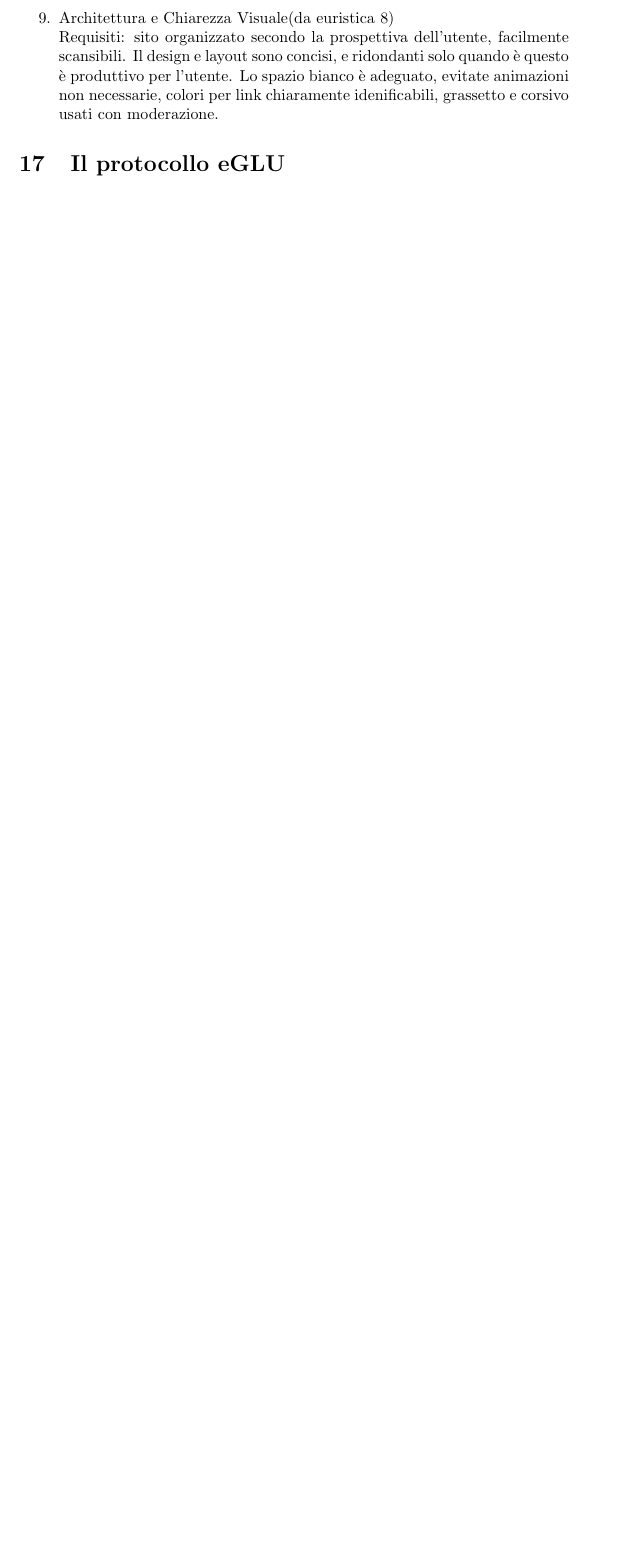
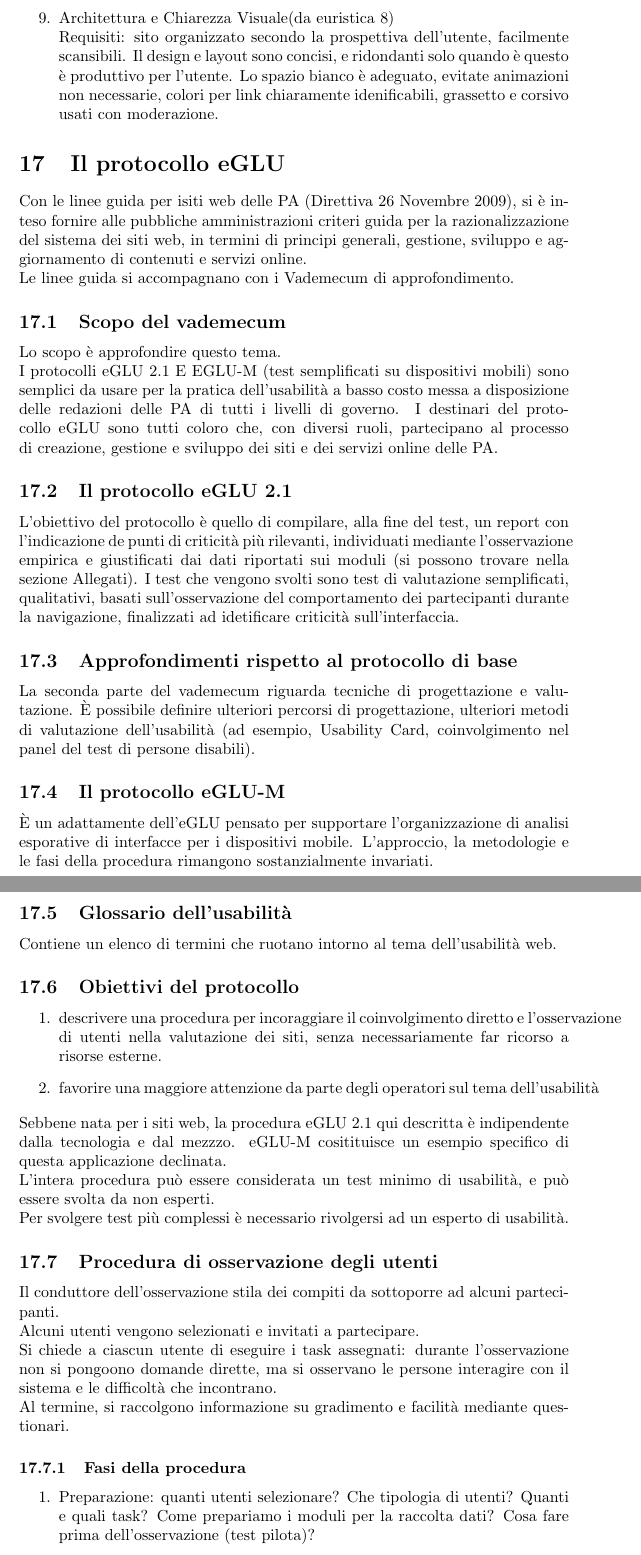
Before and after one commit to giacomozanatta/AppuntiWebDesign, a LaTeX document (tex/webdesign.tex): part of page 65 of 65 before the commit and two parts of pages 65 and 66 of 67 after it, the two joined at a grey line, cut so that both start at the same text, the shorter picture padded with empty space. Compiled offline with pdfLaTeX.

Commit message:
end ch 17 (eGLU)

```diff
--- a/tex/webdesign.tex
+++ b/tex/webdesign.tex
@@ -1135,4 +1135,34 @@ Le euristiche per il web sono le seguenti:
 	Requisiti: sito organizzato secondo la prospettiva dell'utente, facilmente scansibili. Il design e layout sono concisi, e ridondanti solo quando è questo è produttivo per l'utente. Lo spazio bianco è adeguato, evitate animazioni non necessarie, colori per link chiaramente idenificabili, grassetto e corsivo usati con moderazione.
 \end{enumerate}
 \section{Il protocollo eGLU}
-
+Con le linee guida per isiti web delle PA (Direttiva 26 Novembre 2009), si è inteso fornire alle pubbliche amministrazioni criteri guida per la razionalizzazione del sistema dei siti web, in termini di principi generali, gestione, sviluppo e aggiornamento di contenuti e servizi online.\\
+Le linee guida si accompagnano con i Vademecum di approfondimento.
+\subsection{Scopo del vademecum}
+Lo scopo è approfondire questo tema.\\
+I protocolli eGLU 2.1 E EGLU-M (test semplificati su dispositivi mobili) sono semplici da usare per la pratica dell'usabilità a basso costo messa a disposizione delle redazioni delle PA di tutti i livelli di governo. I destinari del protocollo eGLU sono tutti coloro che, con diversi ruoli, partecipano al processo di creazione, gestione e sviluppo dei siti e dei servizi online delle PA.
+\subsection{Il protocollo eGLU 2.1}
+L'obiettivo del protocollo è quello di compilare, alla fine del test, un report con l'indicazione de punti di criticità più rilevanti, individuati mediante l'osservazione empirica e giustificati dai dati riportati sui moduli (si possono trovare nella sezione Allegati). I test che vengono svolti sono test di valutazione semplificati, qualitativi, basati sull'osservazione del comportamento dei partecipanti durante la navigazione, finalizzati ad idetificare criticità sull'interfaccia.
+\subsection{Approfondimenti rispetto al protocollo di base}
+La seconda parte del vademecum riguarda tecniche di progettazione e valutazione. È possibile definire ulteriori percorsi di progettazione, ulteriori metodi di valutazione dell'usabilità (ad esempio, Usability Card, coinvolgimento nel panel del test di persone disabili).
+\subsection{Il protocollo eGLU-M}
+È un adattamente dell'eGLU pensato per supportare l'organizzazione di analisi esporative di interfacce per i dispositivi mobile. L'approccio, la metodologie e le fasi della procedura rimangono sostanzialmente invariati.
+\subsection{Glossario dell'usabilità}
+Contiene un elenco di termini che ruotano intorno al tema dell'usabilità web.
+\subsection{Obiettivi del protocollo}
+\begin{enumerate}
+	\item descrivere una procedura per incoraggiare il coinvolgimento diretto e l'osservazione di utenti nella valutazione dei siti, senza necessariamente far ricorso a risorse esterne.
+	\item favorire una maggiore attenzione da parte degli operatori sul tema dell'usabilità
+\end{enumerate}
+Sebbene nata per i siti web, la procedura eGLU 2.1 qui descritta è indipendente dalla tecnologia e dal mezzzo.
+eGLU-M  cositituisce un esempio specifico di questa applicazione declinata.\\
+L'intera procedura può essere considerata un test minimo di usabilità, e può essere svolta da non esperti.\\
+Per svolgere test più complessi è necessario rivolgersi ad un esperto di usabilità.
+\subsection{Procedura di osservazione degli utenti}
+Il conduttore dell'osservazione stila dei compiti da sottoporre ad alcuni partecipanti.\\
+Alcuni utenti vengono selezionati e invitati a partecipare.\\
+Si chiede a ciascun utente di eseguire i task assegnati: durante l'osservazione non si pongoono domande dirette, ma si osservano le persone interagire con il sistema e le difficoltà che incontrano.\\
+Al termine, si raccolgono informazione su gradimento e facilità mediante questionari.
+\subsubsection{Fasi della procedura}
+\begin{enumerate}
+	\item Preparazione: quanti utenti selezionare? Che tipologia di utenti? Quanti e quali task? Come prepariamo i moduli per la raccolta dati? Cosa fare prima dell'osservazione (test pilota)?
+	\item Esecuzione: è necessario preparare un ambiente idoneo, far integrare correttamente i participanti e condurre l'osservazione. Inoltre è necessario raccogliere i dati, tramite osservazioni e questionati da compilare alla fine del test. Alla fine bisogna congedare i partecipanti.
```
Also changed, not shown: tex/webdesign.pdf, tex/webdesign.tex (15 more changed lines).
